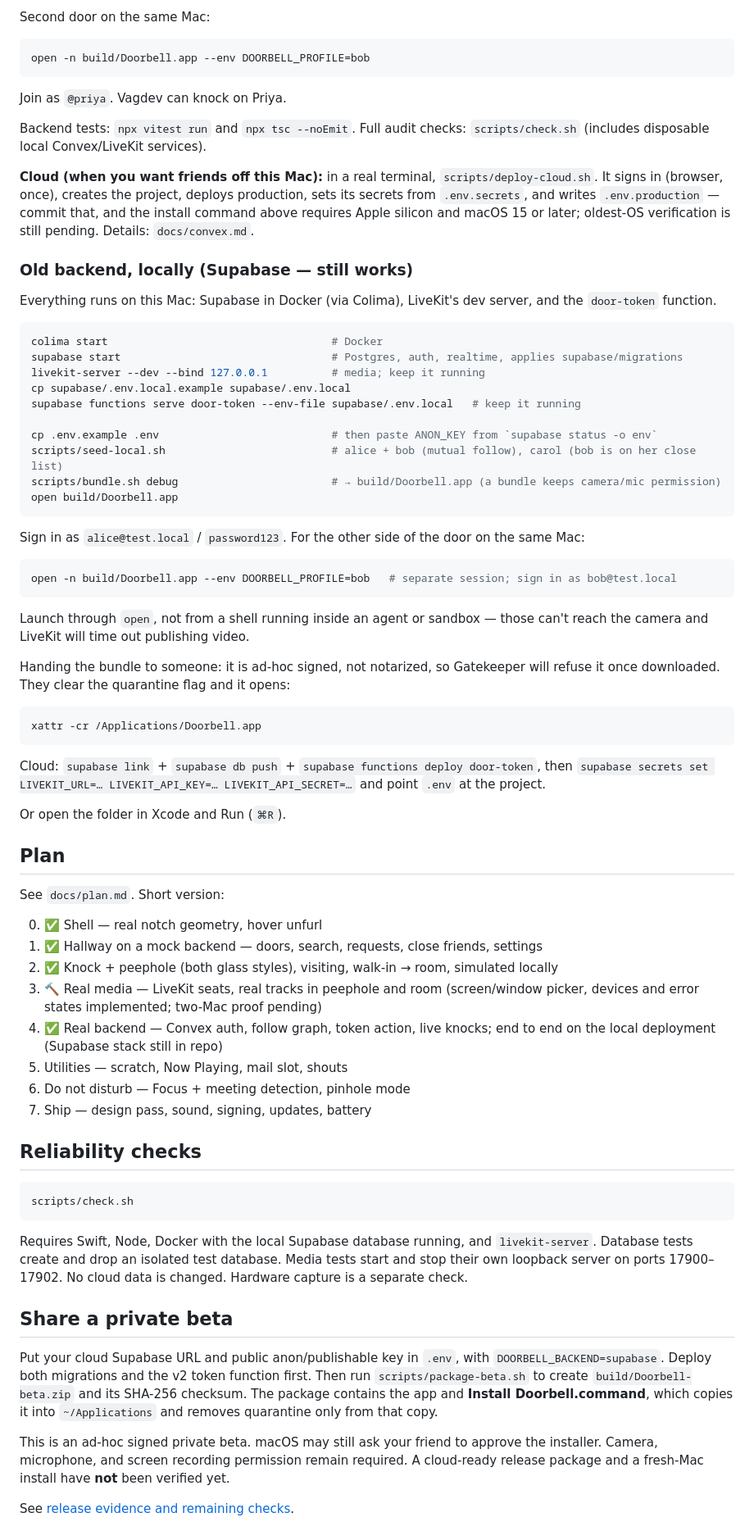
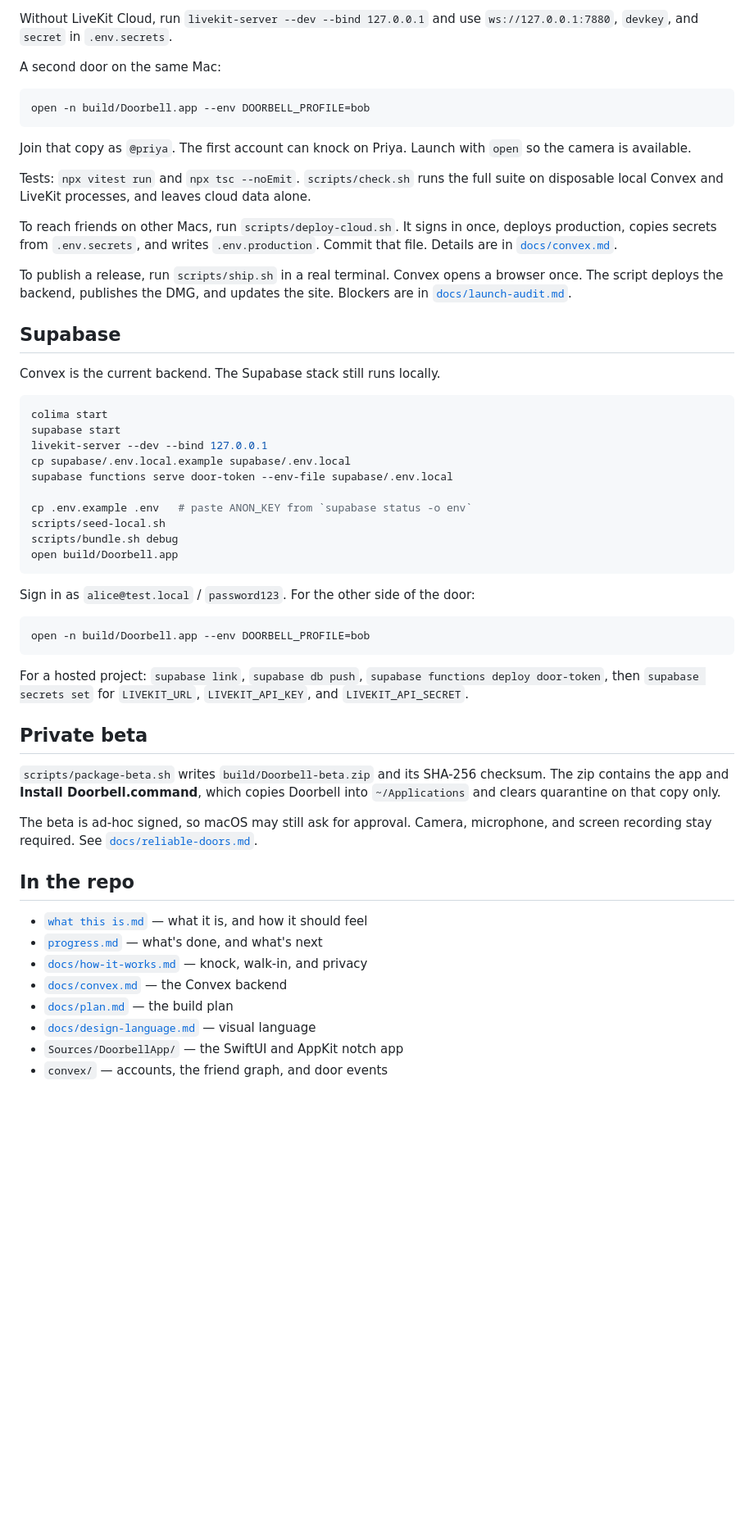
Before and after one commit to vagdotdev/doorbell, a Markdown page: README.md, the part around one of its changes. Shown at 82% size. Rendered like a GitHub page; blank space fills up the shorter version.

````diff
--- a/README.md
+++ b/README.md
@@ -93,92 +72,58 @@ Without LiveKit Cloud, `livekit-server --dev --bind 127.0.0.1` and `ws://127.0.0
 
-Second door on the same Mac:
+Without LiveKit Cloud, run `livekit-server --dev --bind 127.0.0.1` and use `ws://127.0.0.1:7880`, `devkey`, and `secret` in `.env.secrets`.
+
+A second door on the same Mac:
 
 ```sh
 open -n build/Doorbell.app --env DOORBELL_PROFILE=bob
 ```
 
-Join as `@priya`. Vagdev can knock on Priya.
+Join that copy as `@priya`. The first account can knock on Priya. Launch with `open` so the camera is available.
 
-Backend tests: `npx vitest run` and `npx tsc --noEmit`. Full audit checks: `scripts/check.sh` (includes disposable local Convex/LiveKit services).
+Tests: `npx vitest run` and `npx tsc --noEmit`. `scripts/check.sh` runs the full suite on disposable local Convex and LiveKit processes, and leaves cloud data alone.
 
-**Cloud (when you want friends off this Mac):** in a real terminal, `scripts/deploy-cloud.sh`.
-It signs in (browser, once), creates the project, deploys production, sets its secrets from
-`.env.secrets`, and writes `.env.production` — commit that, and the install command above
-requires Apple silicon and macOS 15 or later; oldest-OS verification is still pending. Details: `docs/convex.md`.
+To reach friends on other Macs, run `scripts/deploy-cloud.sh`. It signs in once, deploys production, copies secrets from `.env.secrets`, and writes `.env.production`. Commit that file. Details are in [`docs/convex.md`](docs/convex.md).
 
-### Old backend, locally (Supabase — still works)
+To publish a release, run `scripts/ship.sh` in a real terminal. Convex opens a browser once. The script deploys the backend, publishes the DMG, and updates the site. Blockers are in [`docs/launch-audit.md`](docs/launch-audit.md).
 
-Everything runs on this Mac: Supabase in Docker (via Colima), LiveKit's dev server, and the
-`door-token` function.
+## Supabase
+
+Convex is the current backend. The Supabase stack still runs locally.
 
 ```sh
-colima start                                   # Docker
-supabase start                                 # Postgres, auth, realtime, applies supabase/migrations
-livekit-server --dev --bind 127.0.0.1          # media; keep it running
+colima start
+supabase start
+livekit-server --dev --bind 127.0.0.1
 cp supabase/.env.local.example supabase/.env.local
-supabase functions serve door-token --env-file supabase/.env.local   # keep it running
+supabase functions serve door-token --env-file supabase/.env.local
 
-cp .env.example .env                           # then paste ANON_KEY from `supabase status -o env`
-scripts/seed-local.sh                          # alice + bob (mutual follow), carol (bob is on her close list)
-scripts/bundle.sh debug                        # → build/Doorbell.app (a bundle keeps camera/mic permission)
+cp .env.example .env   # paste ANON_KEY from `supabase status -o env`
+scripts/seed-local.sh
+scripts/bundle.sh debug
 open build/Doorbell.app
 ```
 
-Sign in as `alice@test.local` / `password123`. For the other side of the door on the same Mac:
+Sign in as `alice@test.local` / `password123`. For the other side of the door:
 
 ```sh
-open -n build/Doorbell.app --env DOORBELL_PROFILE=bob   # separate session; sign in as bob@test.local
+open -n build/Doorbell.app --env DOORBELL_PROFILE=bob
 ```
 
-Launch through `open`, not from a shell running inside an agent or sandbox — those can't reach
-the camera and LiveKit will time out publishing video.
+For a hosted project: `supabase link`, `supabase db push`, `supabase functions deploy door-token`, then `supabase secrets set` for `LIVEKIT_URL`, `LIVEKIT_API_KEY`, and `LIVEKIT_API_SECRET`.
 
-Handing the bundle to someone: it is ad-hoc signed, not notarized, so Gatekeeper will refuse it
-once downloaded. They clear the quarantine flag and it opens:
+## Private beta
 
-```sh
-xattr -cr /Applications/Doorbell.app
-```
+`scripts/package-beta.sh` writes `build/Doorbell-beta.zip` and its SHA-256 checksum. The zip contains the app and **Install Doorbell.command**, which copies Doorbell into `~/Applications` and clears quarantine on that copy only.
 
-Cloud: `supabase link` + `supabase db push` + `supabase functions deploy door-token`, then
-`supabase secrets set LIVEKIT_URL=… LIVEKIT_API_KEY=… LIVEKIT_API_SECRET=…` and point `.env`
-at the project.
+The beta is ad-hoc signed, so macOS may still ask for approval. Camera, microphone, and screen recording stay required. See [`docs/reliable-doors.md`](docs/reliable-doors.md).
 
-Or open the folder in Xcode and Run (`⌘R`).
+## In the repo
 
-## Plan
-
-See `docs/plan.md`. Short version:
-
-0. ✅ Shell — real notch geometry, hover unfurl
-1. ✅ Hallway on a mock backend — doors, search, requests, close friends, settings
-2. ✅ Knock + peephole (both glass styles), visiting, walk-in → room, simulated locally
-3. 🔨 Real media — LiveKit seats, real tracks in peephole and room (screen/window picker, devices and error states implemented; two-Mac proof pending)
-4. ✅ Real backend — Convex auth, follow graph, token action, live knocks; end to end on the local deployment (Supabase stack still in repo)
-5. Utilities — scratch, Now Playing, mail slot, shouts
-6. Do not disturb — Focus + meeting detection, pinhole mode
-7. Ship — design pass, sound, signing, updates, battery
-
-## Reliability checks
-
-```sh
-scripts/check.sh
-```
-
-Requires Swift, Node, Docker with the local Supabase database running, and `livekit-server`.
-Database tests create and drop an isolated test database. Media tests start and stop their own
-loopback server on ports 17900–17902. No cloud data is changed. Hardware capture is a separate check.
-
-## Share a private beta
-
-Put your cloud Supabase URL and public anon/publishable key in `.env`, with
-`DOORBELL_BACKEND=supabase`. Deploy both migrations and the v2 token function first.
-Then run `scripts/package-beta.sh` to create `build/Doorbell-beta.zip` and its SHA-256 checksum.
-The package contains the app and **Install Doorbell.command**, which copies it into
-`~/Applications` and removes quarantine only from that copy.
-
-This is an ad-hoc signed private beta. macOS may still ask your friend to approve the installer.
-Camera, microphone, and screen recording permission remain required. A cloud-ready release
-package and a fresh-Mac install have **not** been verified yet.
-
-See [release evidence and remaining checks](docs/reliable-doors.md).
+- [`what this is.md`](what%20this%20is.md) — what it is, and how it should feel
+- [`progress.md`](progress.md) — what's done, and what's next
+- [`docs/how-it-works.md`](docs/how-it-works.md) — knock, walk-in, and privacy
+- [`docs/convex.md`](docs/convex.md) — the Convex backend
+- [`docs/plan.md`](docs/plan.md) — the build plan
+- [`docs/design-language.md`](docs/design-language.md) — visual language
+- `Sources/DoorbellApp/` — the SwiftUI and AppKit notch app
+- `convex/` — accounts, the friend graph, and door events
````
Also changed, not shown: other parts of README.md (+39 -60 lines).
